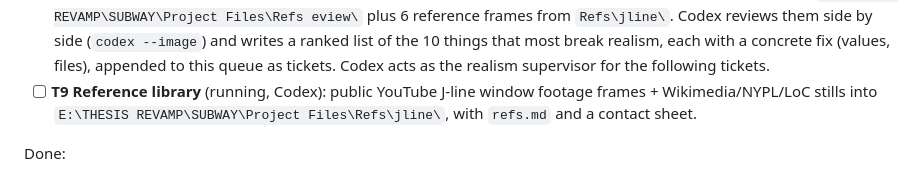
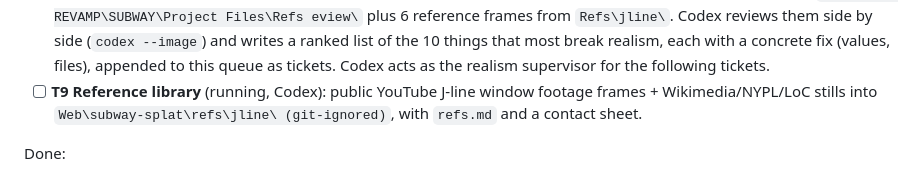
Before and after one commit to JasPan-eng/SUBWAY, a Markdown page: HANDOFF.md, the part around the change. GitHub-like rendering.

Commit message:
HANDOFF: reference library lives in the git-ignored refs/ folder (Codex sandbox writes only inside the repo)

```diff
--- a/HANDOFF.md
+++ b/HANDOFF.md
@@ -93,7 +93,7 @@ eview\` plus 6 reference frames from `Refs\jline\`. Codex reviews them
   side by side (`codex --image`) and writes a ranked list of the 10 things that most break realism, each with a concrete
   fix (values, files), appended to this queue as tickets. Codex acts as the realism supervisor for the following tickets.
 - [ ] **T9 Reference library** (running, Codex): public YouTube J-line window footage frames + Wikimedia/NYPL/LoC stills
-  into `E:\THESIS REVAMP\SUBWAY\Project Files\Refs\jline\`, with `refs.md` and a contact sheet.
+  into `Web\subway-splat\refs\jline\ (git-ignored)`, with `refs.md` and a contact sheet.
 
 Done:
 - [x] T1: Fade city tiles in over 400 ms toward fog colour
```
